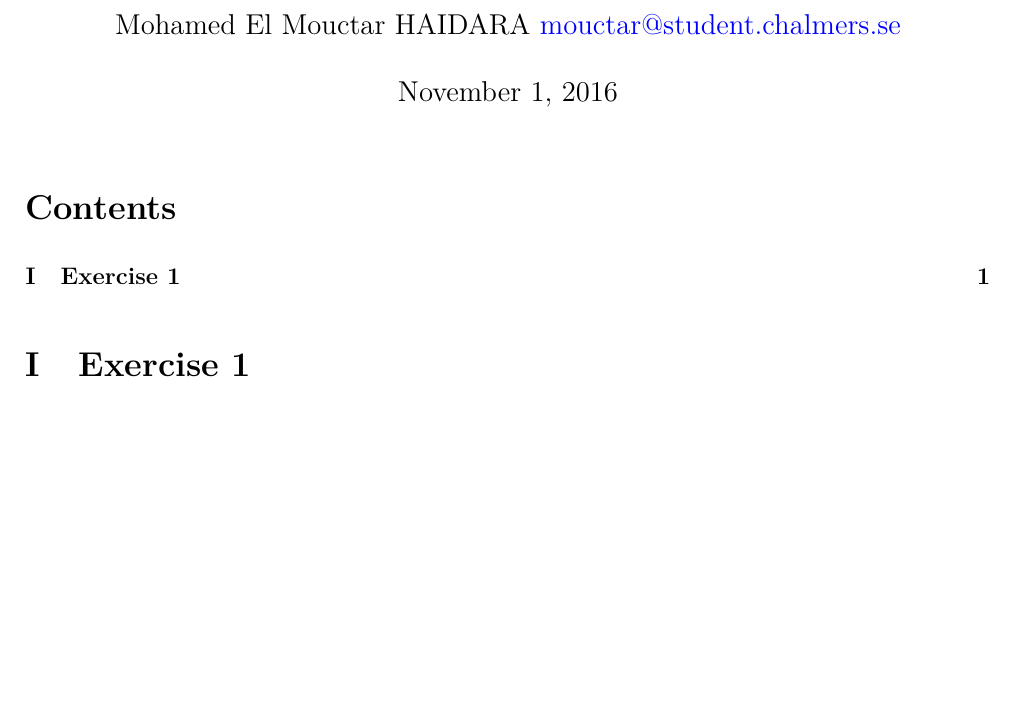
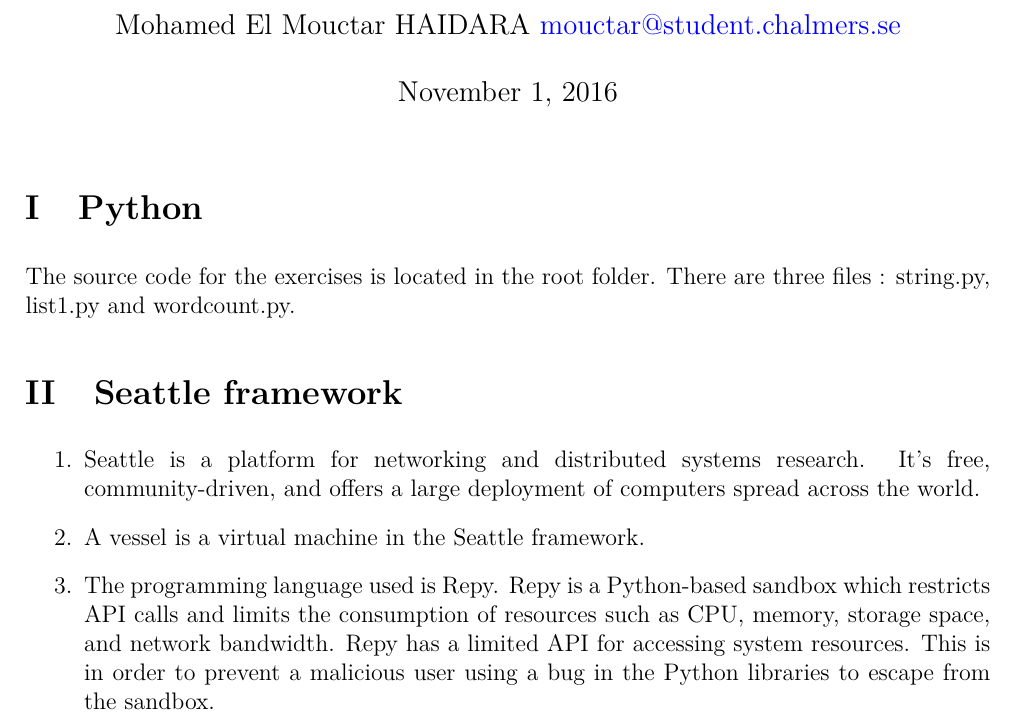
Before and after one commit to haidaraM/distributed-systems, a LaTeX document (pre-lab/prelab.tex): part of the page, cut so that both start at the same text, the shorter picture padded with empty space. Compiled offline with pdfLaTeX.

Commit message:
[pre-lab] just begin the little report

```diff
--- a/pre-lab/prelab.tex
+++ b/pre-lab/prelab.tex
@@ -41,6 +41,18 @@ margin=0.9in }
 \author{Mohamed El Mouctar HAIDARA \href{mailto:mouctar@student.chalmers.se}{mouctar@student.chalmers.se}}
 
 \maketitle
-\tableofcontents
-\section{Exercise 1}
+
+\section{Python}
+The source code for the exercises is located in the root folder. There are three files : string.py, list1.py and wordcount.py.
+
+\section{Seattle framework}
+\begin{enumerate}
+\item Seattle is a platform for networking and distributed systems research. It's free, community-driven, and offers a large deployment of computers spread across the world.
+
+\item A vessel is a virtual machine in the Seattle framework.
+
+\item The programming language used is Repy. Repy is a Python-based sandbox which restricts API calls and limits the consumption of resources such as CPU, memory, storage space, and network bandwidth. Repy has a limited API for accessing system resources. This is in order to prevent a malicious user using a bug in the Python libraries to escape from the sandbox.
+
+
+\end{enumerate}
 \end{document}
```
Also changed, not shown: pre-lab/prelab.pdf.
